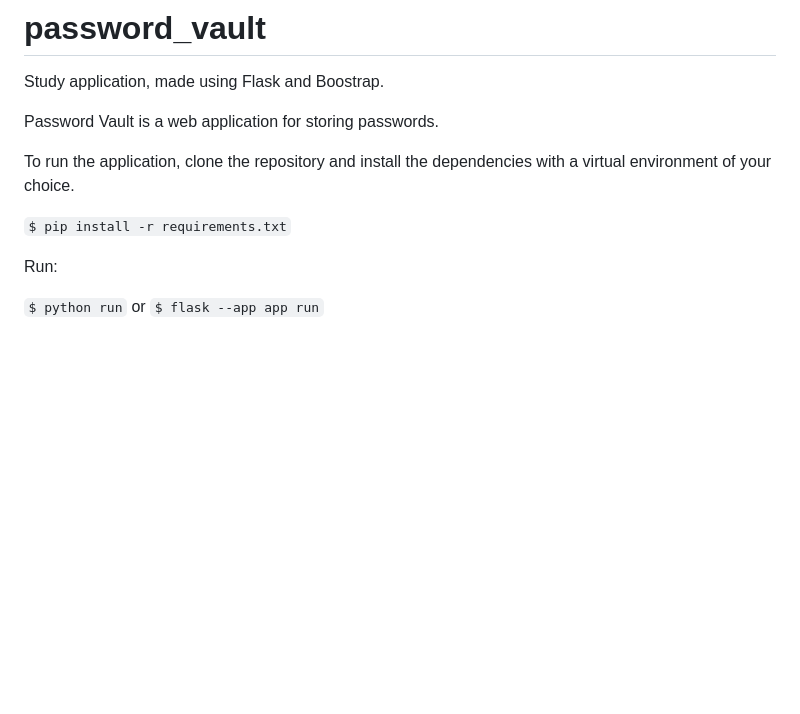
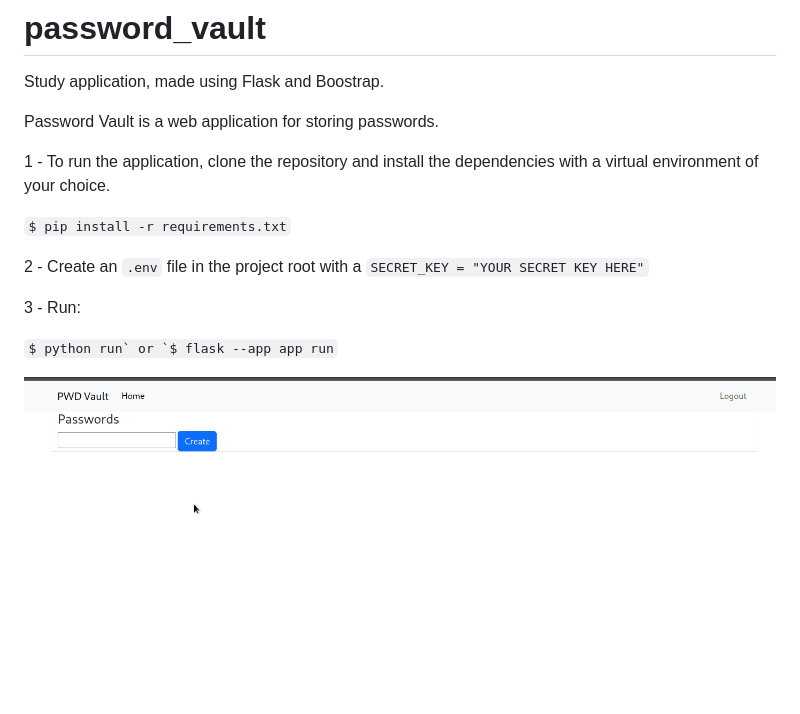
Before and after one commit to rarorza/Password_Vault, a Markdown page: README.md, the part around the change. Drawn GitHub-style; pictures changed too: .github/screen_0.gif (added); blank space fills up the shorter version.

````diff
--- a/README.md
+++ b/README.md
@@ -4,10 +4,16 @@ Study application, made using Flask and Boostrap.
 
 Password Vault is a web application for storing passwords.
 
-To run the application, clone the repository and install the dependencies with a virtual environment of your choice.
+1 - To run the application, clone the repository and install the dependencies with a virtual environment of your choice.
 
-```$ pip install -r requirements.txt```
+`$ pip install -r requirements.txt`
 
-Run:
+2 - Create an `.env` file in the project root with a `SECRET_KEY = "YOUR SECRET KEY HERE"`
 
-```$ python run``` or ```$ flask --app app run```
+3 - Run:
+
+`` $ python run` or `$ flask --app app run ``
+
+<p align="center">
+  <img alt="Project screenshot 1" src="./.github/screen_0.gif" width="100%">
+</p>
````
Also changed, not shown: 1 other file.
